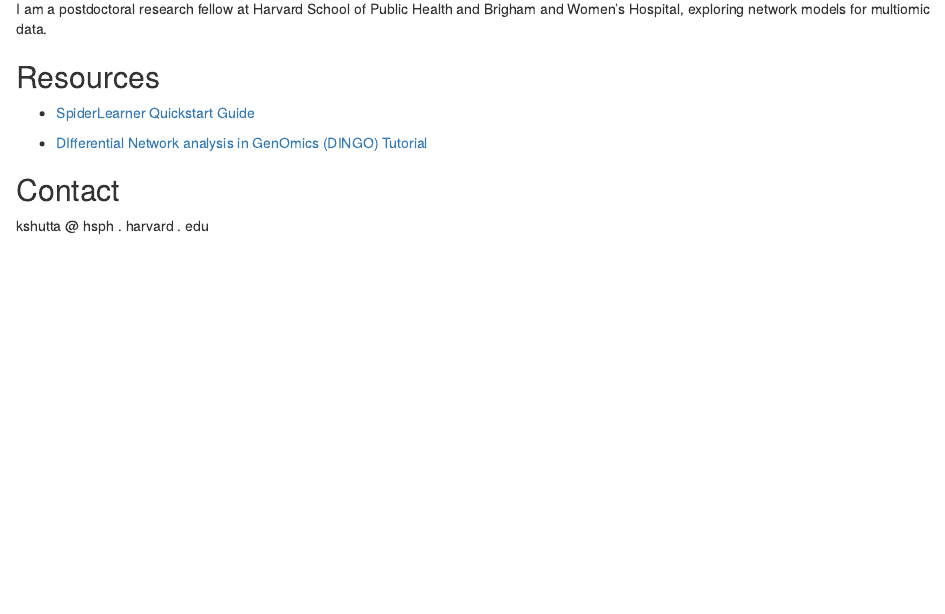
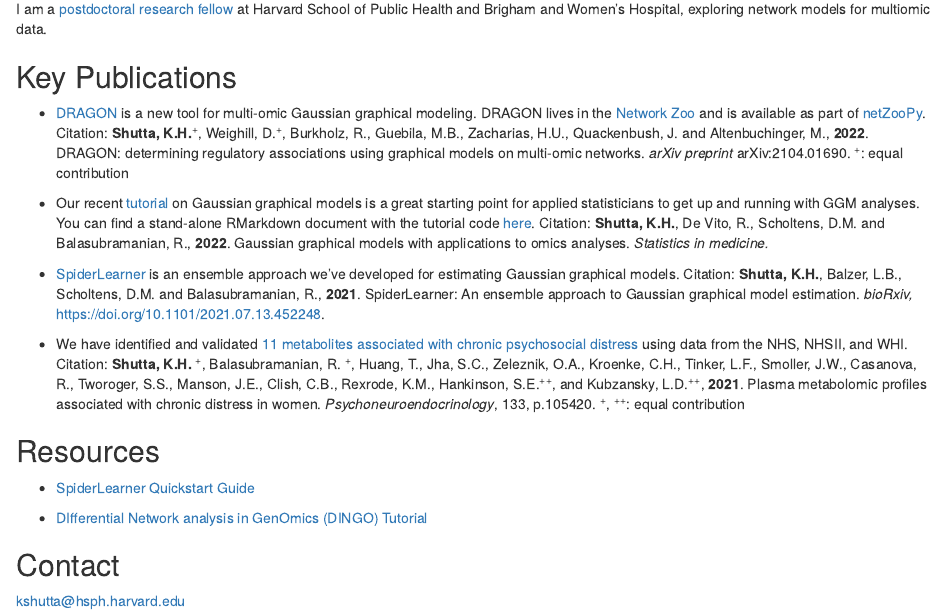
Before and after one commit to katehoffshutta/katehoffshutta.github.io, an R Markdown document (index.Rmd): the page in a window 1100 px wide, from 340 px down. Rendered offline with R 4.5, knitr and Pandoc, with nearby package versions; drawn as R Markdown's standard HTML page in place of the format the file asks for.

Commit message:
updated index

```diff
--- a/index.Rmd
+++ b/index.Rmd
@@ -16,7 +16,18 @@ knitr::include_graphics("images/headshot.jpeg")
 
 ## About me
 
-I am a postdoctoral research fellow at Harvard School of Public Health and Brigham and Women's Hospital, exploring network models for multiomic data.
+I am a [postdoctoral research fellow](https://connects.catalyst.harvard.edu/Profiles/display/Person/202432) at Harvard School of Public Health and Brigham and Women's Hospital, exploring network models for multiomic data.
+
+## Key Publications
+
++ [DRAGON](https://arxiv.org/abs/2104.01690) is a new tool for multi-omic Gaussian graphical modeling. DRAGON lives in the [Network Zoo](https://netzoo.github.io/) and is available as part of [netZooPy](https://netzoopy.readthedocs.io/en/latest/). Citation: **Shutta, K.H.**^+^, Weighill, D.^+^, Burkholz, R., Guebila, M.B., Zacharias, H.U., Quackenbush, J. and Altenbuchinger, M., **2022**. DRAGON: determining regulatory associations using graphical models on multi-omic networks. *arXiv preprint* arXiv:2104.01690. ^+^: equal contribution
+
++ Our recent [tutorial](https://onlinelibrary.wiley.com/doi/10.1002/sim.9546) on Gaussian graphical models is a great starting point for applied statisticians to get up and running with GGM analyses. You can find a stand-alone RMarkdown document with the tutorial code [here](https://github.com/katehoffshutta/ggmTutorial). Citation: **Shutta, K.H.**, De Vito, R., Scholtens, D.M. and Balasubramanian, R., **2022**. Gaussian graphical models with applications to omics analyses. *Statistics in medicine.*
+
++ [SpiderLearner](https://doi.org/10.1101/2021.07.13.452248) is an ensemble approach we've developed for estimating Gaussian graphical models. Citation: **Shutta, K.H.**, Balzer, L.B., Scholtens, D.M. and Balasubramanian, R., **2021**. SpiderLearner: An ensemble approach to Gaussian graphical model estimation. *bioRxiv,* https://doi.org/10.1101/2021.07.13.452248.
+
++ We have identified and validated [11 metabolites associated with chronic psychosocial distress](https://doi.org/10.1016/j.psyneuen.2021.105420) using data from the NHS, NHSII, and WHI. Citation: **Shutta, K.H.** ^+^, Balasubramanian, R. ^+^, Huang, T., Jha, S.C., Zeleznik, O.A., Kroenke, C.H., Tinker, L.F., Smoller, J.W., Casanova, R., Tworoger, S.S., Manson, J.E., Clish, C.B., Rexrode, K.M., Hankinson, S.E.^++^, and Kubzansky, L.D.^++^, **2021**. Plasma metabolomic profiles associated with chronic distress in women. *Psychoneuroendocrinology*, 133, p.105420. ^+^, ^++^: equal contribution
+
 
 ## Resources
 
```
Also changed, not shown: index.html, index.Rmd (2 more changed lines).
